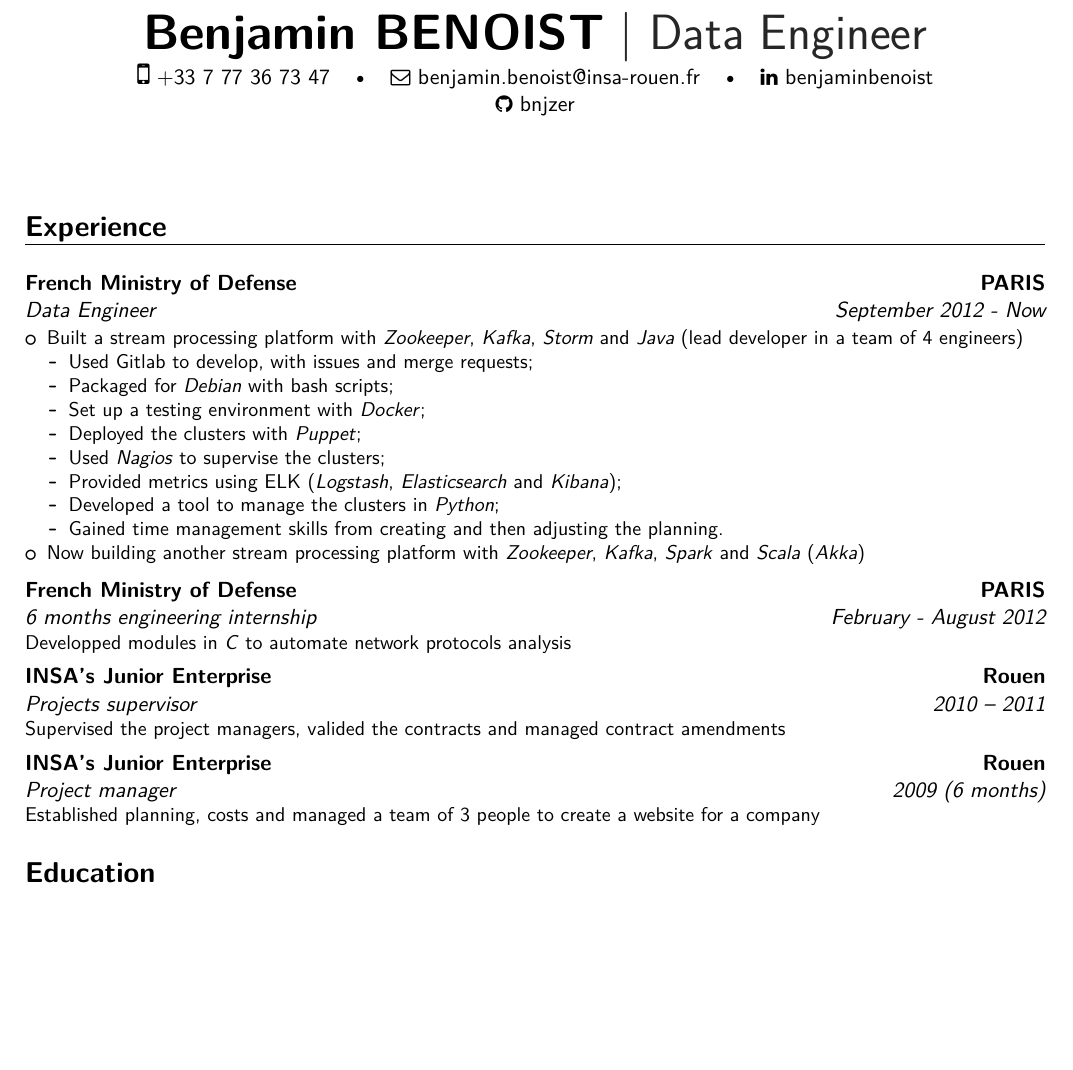
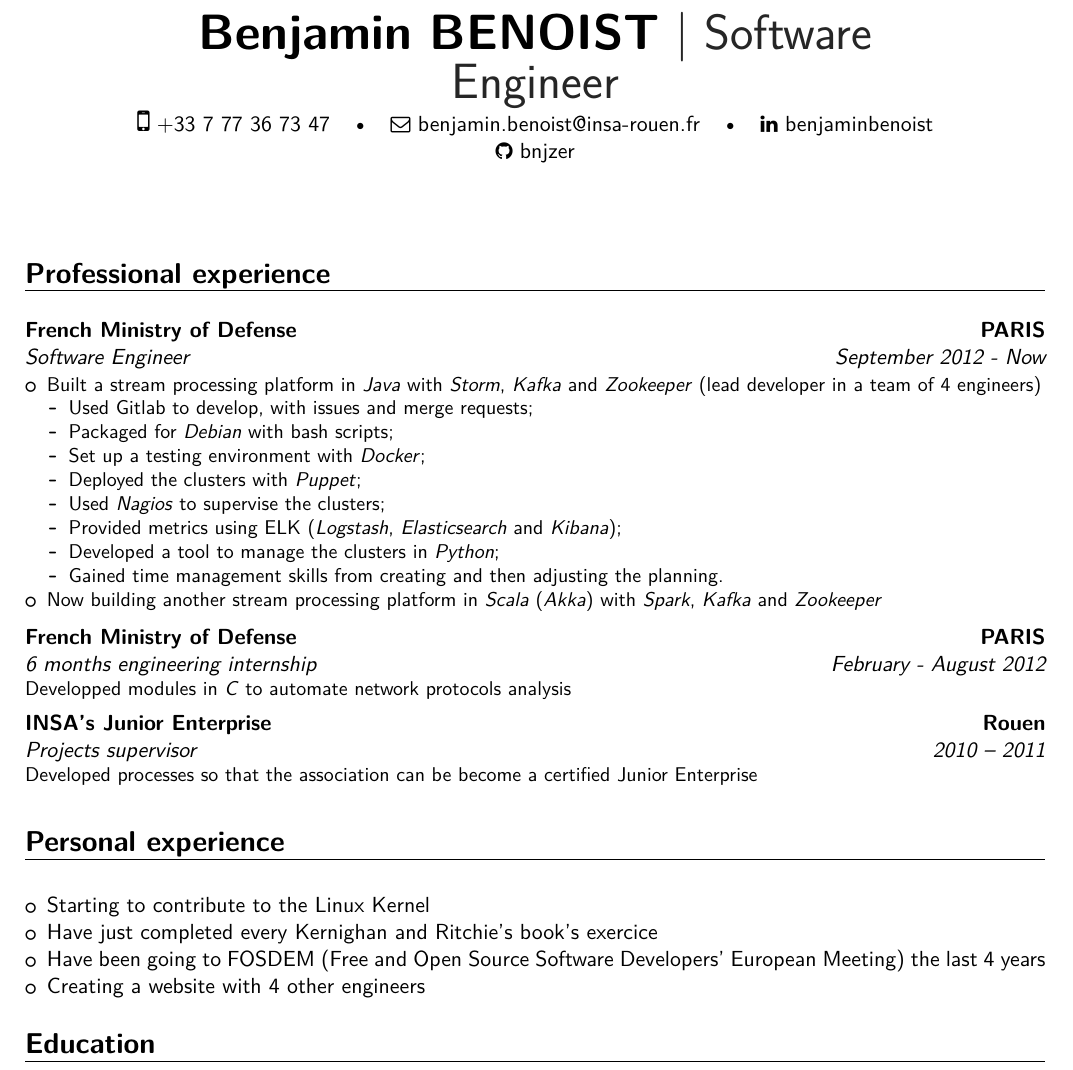
Before and after one commit to bnjzer/resume, a LaTeX CV (resume.tex): part of the page before the commit and part of page 1 of 2 after it, cut so that both start at the same text, the shorter picture padded with empty space. Compiled offline with XeLaTeX.

Commit message:
adding personal experience

```diff
--- a/resume.tex
+++ b/resume.tex
@@ -21,7 +21,7 @@
 
 % personal data
 \name{Benjamin}{BENOIST}
-\title{Data Engineer}                               % optional, remove / comment the line if not wanted
+\title{Software Engineer}                               % optional, remove / comment the line if not wanted
 %\address{}{}{Paris, FRANCE}% optional, remove / comment the line if not wanted; the "postcode city" and "country" arguments can be omitted or provided empty
 \phone[mobile]{+33~7~77~36~73~47}                   % optional, remove / comment the line if not wanted; the optional "type" of the phone can be "mobile" (default), "fixed" or "fax"
 %\phone[fixed]{+2~(345)~678~901}
@@ -51,12 +51,12 @@
 
 \makecvtitle
 
-\section{Experience}
+\section{Professional experience}
 \vspace{0.7em}
 
-  \cventry{September 2012 - Now}{Data Engineer}{French Ministry of Defense}{PARIS}{}{
+\cventry{September 2012 - Now}{Software Engineer}{French Ministry of Defense}{PARIS}{}{
 \begin{itemize}%
-  \item Built a stream processing platform with \textit{Zookeeper}, \textit{Kafka}, \textit{Storm} and \textit{Java} (lead developer in a team of 4 engineers)
+  \item Built a stream processing platform in \textit{Java} with \textit{Storm}, \textit{Kafka} and \textit{Zookeeper} (lead developer in a team of 4 engineers)
   \begin{itemize}%
     \item Used Gitlab to develop, with issues and merge requests;
     \item Packaged for \textit{Debian} with bash scripts;
@@ -67,7 +67,7 @@
     \item Developed a tool to manage the clusters in \textit{Python};
     \item Gained time management skills from creating and then adjusting the planning.
   \end{itemize}
-\item Now building another stream processing platform with \textit{Zookeeper}, \textit{Kafka}, \textit{Spark} and \textit{Scala} (\textit{Akka})
+\item Now building another stream processing platform in \textit{Scala} (\textit{Akka}) with \textit{Spark}, \textit{Kafka} and  \textit{Zookeeper}
 \end{itemize}}
 
 \vspace{0.2em}
@@ -76,11 +76,22 @@
 
 \vspace{0.2em}
 
-\cventry{2010 -- 2011}{Projects supervisor}{INSA's Junior Enterprise}{Rouen}{}{Supervised the project managers, valided the contracts and managed contract amendments}
+%\cventry{2010 -- 2011}{Projects supervisor}{INSA's Junior Enterprise}{Rouen}{}{Supervised the project managers, valided the contracts and managed contract amendments}
+\cventry{2010 -- 2011}{Projects supervisor}{INSA's Junior Enterprise}{Rouen}{}{Developed processes so that the association can be become a certified Junior Enterprise}
 
 \vspace{0.2em}
 
-\cventry{2009 (6 months)}{Project manager}{INSA's Junior Enterprise}{Rouen}{}{Established planning, costs and managed a team of 3 people to create a website for a company}
+%\cventry{2009 (6 months)}{Project manager}{INSA's Junior Enterprise}{Rouen}{}{Established planning, costs and managed a team of 3 people to create a website for a company}
+
+\section{Personal experience}
+\vspace{0.7em}
+
+\begin{itemize}
+  \item Starting to contribute to the Linux Kernel
+  \item Have just completed every Kernighan and Ritchie's book's exercice
+  \item Have been going to FOSDEM (Free and Open Source Software Developers' European Meeting) the last 4 years
+  \item Creating a website with 4 other engineers
+\end{itemize}
 
 \section{Education}
 \vspace{0.7em}
```
Also changed, not shown: resume.tex (20 more changed lines).
